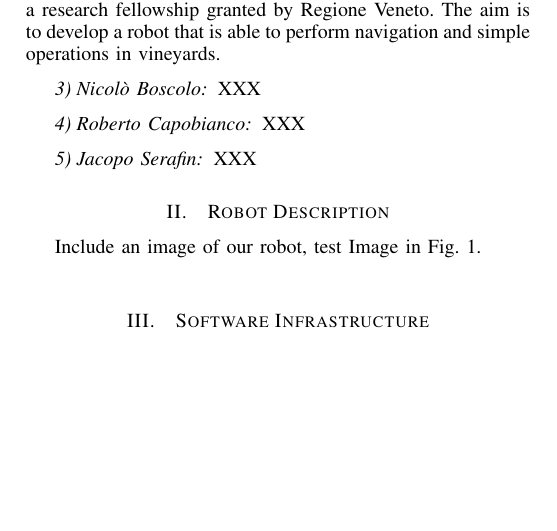
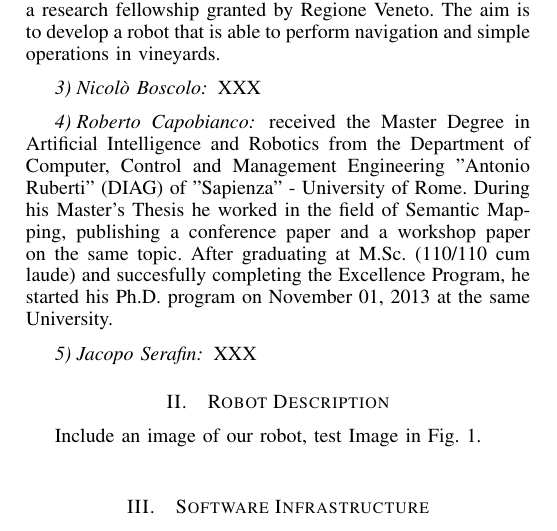
Before and after one commit to mpp/iaslab_at_work_tdp, a LaTeX paper (team_desc_roma_pd.tex): part of one column of page 1 of 2, cut so that both start at the same text, the shorter picture padded with empty space. Compiled offline with pdfLaTeX.

Commit message:
Short Bio R.C.

```diff
--- a/team_desc_roma_pd.tex
+++ b/team_desc_roma_pd.tex
@@ -92,7 +92,9 @@ The aim is to develop a robot that is able to perform navigation and simple oper
 \subsubsection{Nicolò Boscolo}
 XXX
 \subsubsection{Roberto Capobianco}
-XXX
+received the Master Degree in Artificial Intelligence and Robotics from the Department of Computer,
+Control and Management Engineering "Antonio Ruberti" (DIAG) of "Sapienza" - University of
+Rome. During his Master's Thesis he worked in the field of Semantic Mapping, publishing a conference paper and a workshop paper on the same topic. After graduating at M.Sc. (110/110 cum laude) and succesfully completing the Excellence Program, he started his Ph.D. program on November 01, 2013 at the same University.
 \subsubsection{Jacopo Serafin}
 XXX
 
```
